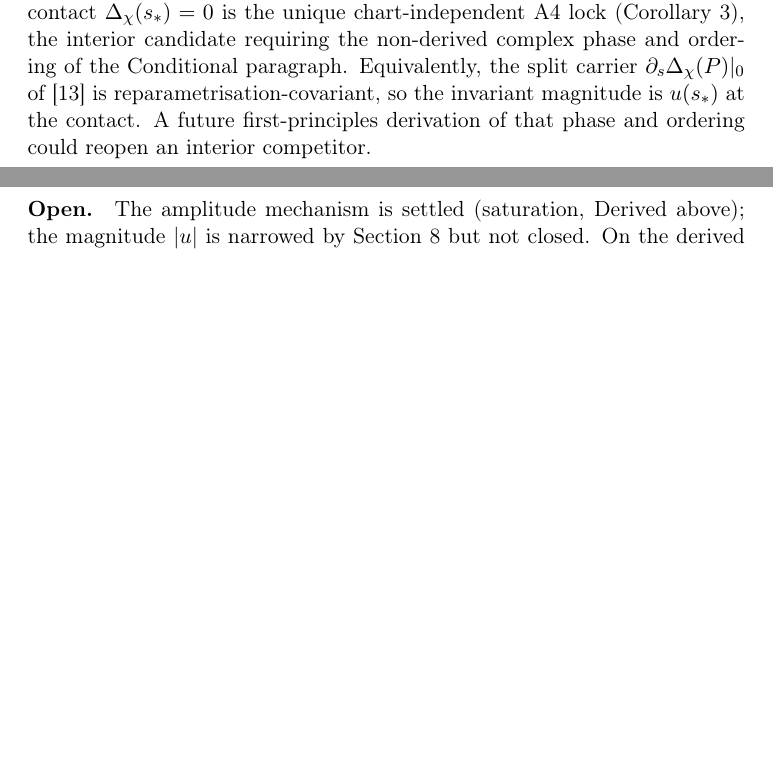
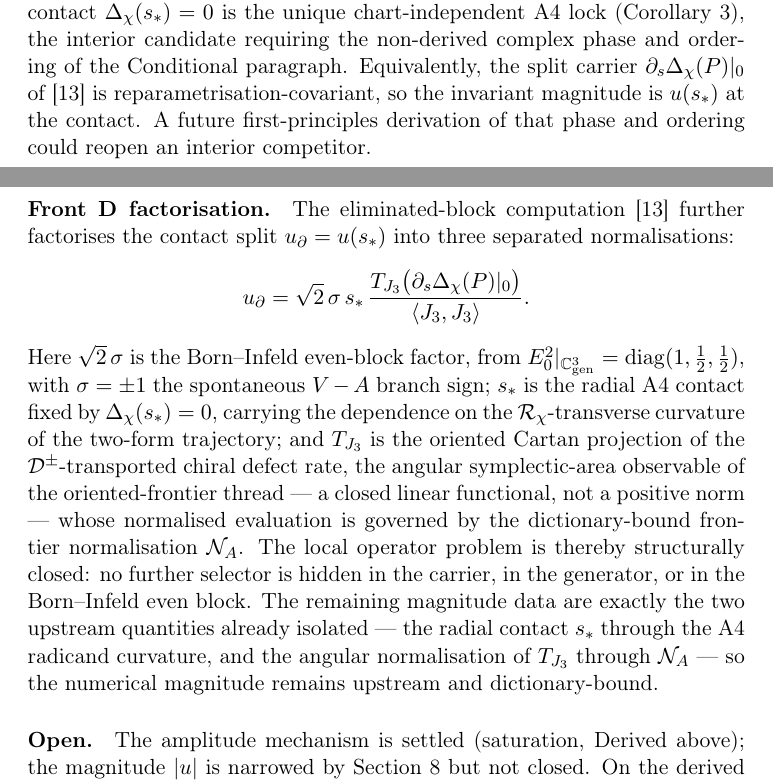
Before and after one commit to Cosmochrony/a4-note, a LaTeX paper (tex/A4Note.tex): two parts of pages 20 and 21 of 25, joined at a grey line, cut so that both start at the same text, the shorter picture padded with empty space. Compiled offline with pdfLaTeX.

Commit message:
Status: Front D factorisation u_partial = sqrt(2) sigma s_* T_J3 (local operator problem structurally closed)
Adds a short status paragraph recording the closed three-factor factorisation of the contact split:
Born-Infeld even block (sqrt2 sigma), radial A4 contact s_*, and the oriented Cartan/J3 angular
observable T_J3 (closed linear functional, not a norm; normalised evaluation governed by N_A). Local
operator problem structurally closed; numerical magnitude remains upstream/dictionary-bound (s_* via A4
radicand curvature, T_J3 via N_A).

```diff
--- a/tex/A4Note.tex
+++ b/tex/A4Note.tex
@@ -933,6 +933,25 @@ Independent Researcher, France\\
       invariant magnitude is $u(s_*)$ at the contact.
       A future first-principles derivation of that phase and ordering could reopen an interior competitor.
 
+    \paragraph{Front D factorisation.}
+      The eliminated-block computation~\cite{Beau2026ebj} further factorises the contact split
+      $u_\partial = u(s_*)$ into three separated normalisations:
+      \[
+        u_\partial = \sqrt{2}\,\sigma\,s_*\,\frac{T_{J_3}\bigl(\partial_s \Dchi(P)|_0\bigr)}{\langle J_3, J_3\rangle}.
+      \]
+      Here $\sqrt{2}\,\sigma$ is the Born--Infeld even-block factor, from
+      $E_0^2|_{\Cgen} = \diag(1, \tfrac12, \tfrac12)$, with $\sigma = \pm1$ the spontaneous $V-A$ branch sign;
+      $s_*$ is the radial A4 contact fixed by $\Dchi(s_*) = 0$, carrying the dependence on the
+      $\mathcal{R}_\chi$-transverse curvature of the two-form trajectory; and $T_{J_3}$ is the oriented Cartan projection
+      of the $\mathcal{D}^{\pm}$-transported chiral defect rate, the angular symplectic-area observable of the
+      oriented-frontier thread --- a closed linear functional, not a positive norm --- whose normalised evaluation is
+      governed by the dictionary-bound frontier normalisation $\mathcal{N}_A$.
+      The local operator problem is thereby structurally closed: no further selector is hidden in the carrier, in the
+      generator, or in the Born--Infeld even block.
+      The remaining magnitude data are exactly the two upstream quantities already isolated --- the radial contact $s_*$
+      through the A4 radicand curvature, and the angular normalisation of $T_{J_3}$ through $\mathcal{N}_A$ --- so the
+      numerical magnitude remains upstream and dictionary-bound.
+
     \paragraph{Open.}
       The amplitude mechanism is settled (saturation, Derived above); the magnitude $|u|$ is narrowed by
       Section~\ref{sec:amplitude} but not closed.
```
